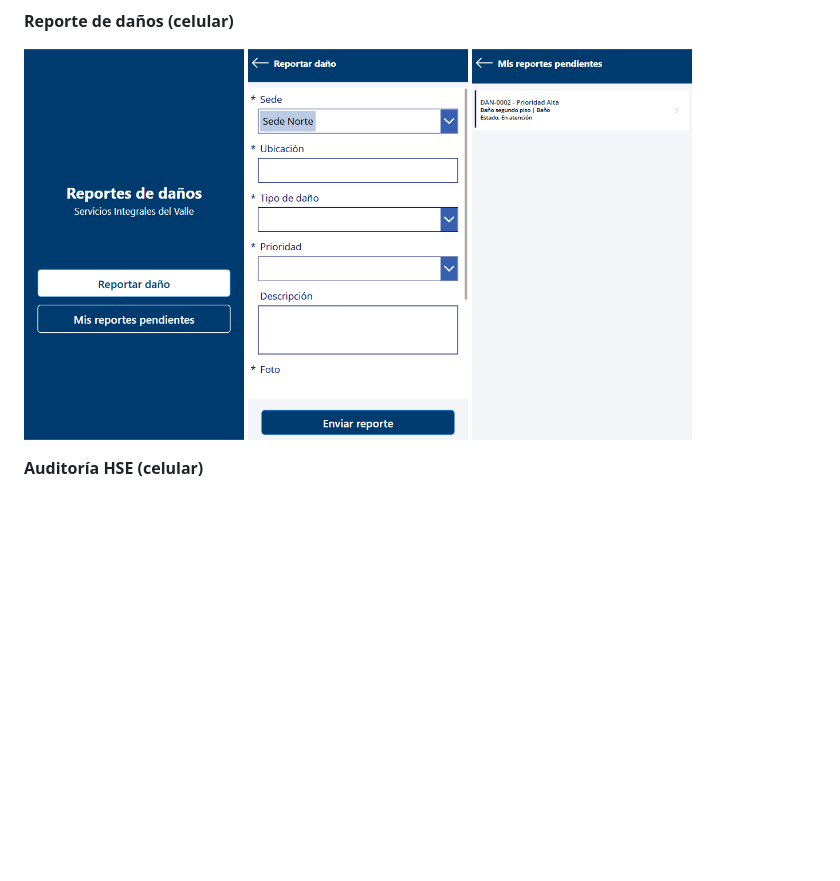
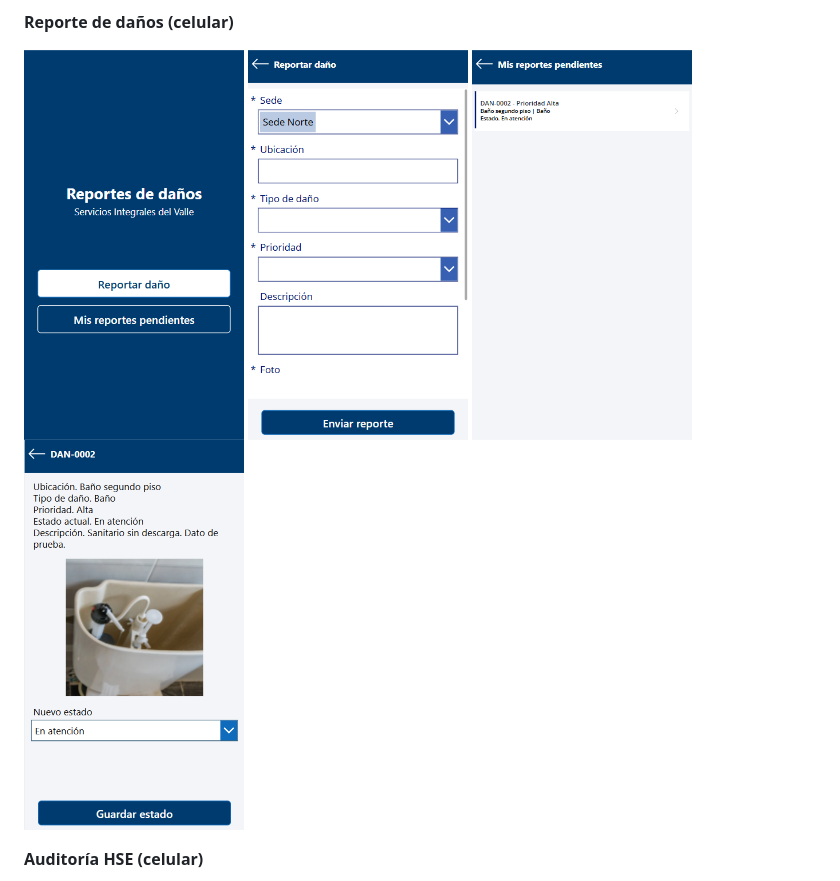
Before and after one commit to IADEVCami/portafolio-innovacion-power-platform, a Markdown page: README.md, the part around the change. GitHub-like rendering; pictures changed too: capturas/01d_reporte_danos_detalle.png (added); blank space fills up the shorter version.

Commit message:
Agrega detalle del reporte de daños con foto de evidencia

```diff
--- a/README.md
+++ b/README.md
@@ -42,7 +42,7 @@ Prototipos de soluciones para operaciones de servicios de alimentación y facili
 
 **Reporte de daños (celular)**
 
-<img src="capturas/01a_reporte_danos_inicio.png" width="220" alt="Reporte de daños, inicio"> <img src="capturas/01b_reporte_danos_formulario.png" width="220" alt="Reporte de daños, formulario"> <img src="capturas/01c_reporte_danos_pendientes.png" width="220" alt="Reporte de daños, pendientes">
+<img src="capturas/01a_reporte_danos_inicio.png" width="220" alt="Reporte de daños, inicio"> <img src="capturas/01b_reporte_danos_formulario.png" width="220" alt="Reporte de daños, formulario"> <img src="capturas/01c_reporte_danos_pendientes.png" width="220" alt="Reporte de daños, pendientes"> <img src="capturas/01d_reporte_danos_detalle.png" width="220" alt="Reporte de daños, detalle con foto de evidencia">
 
 **Auditoría HSE (celular)**
 
```
Also changed, not shown: capturas/LEEME.md (+1 -0 lines).
